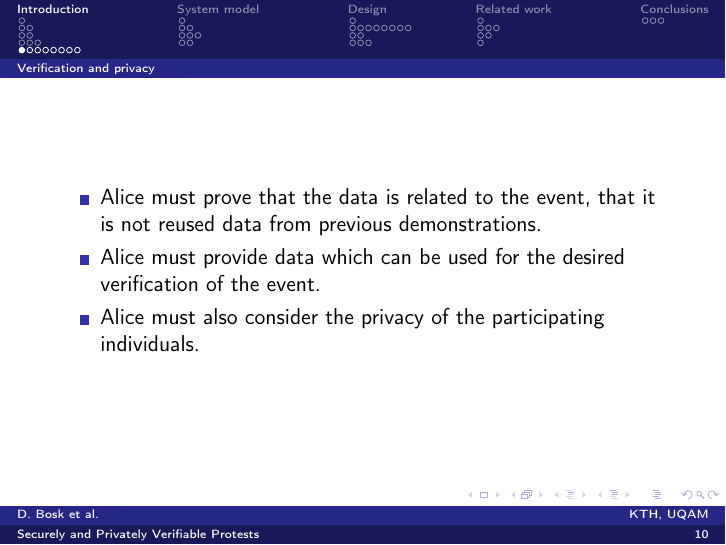
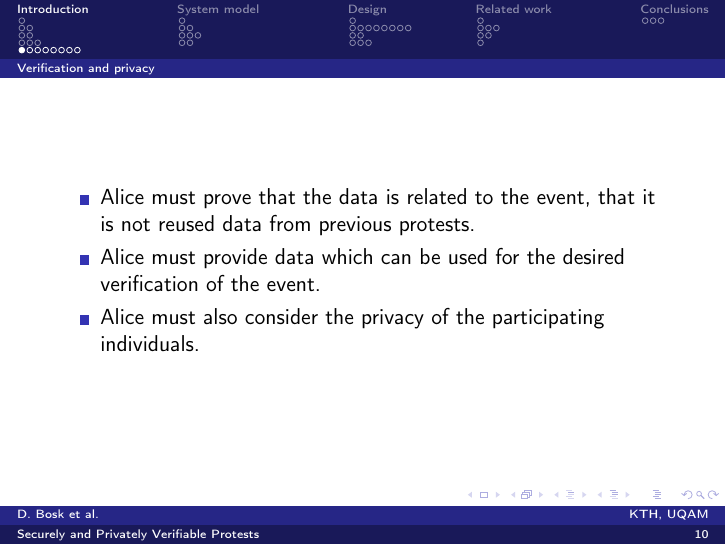
Before and after one commit to dbosk/crocus, LaTeX slides (ProtestVerif-slides.tex, which reads properties.tex): page 16 of 69. Compiled offline with pdfLaTeX; a LaTeX package or settings file that is missing is left out.

Commit message:
Fixes typo

```diff
--- a/properties.tex
+++ b/properties.tex
@@ -8,7 +8,7 @@ There are several problems:
 \begin{frame}
 \begin{itemize}
   \item Alice must prove that the data is related to the event, that it is not
-    reused data from previous demonstrations.
+    reused data from previous protests.
   \item Alice must provide data which can be used for the desired verification
     of the event.
   \item Alice must also consider the privacy of the participating individuals.
```
